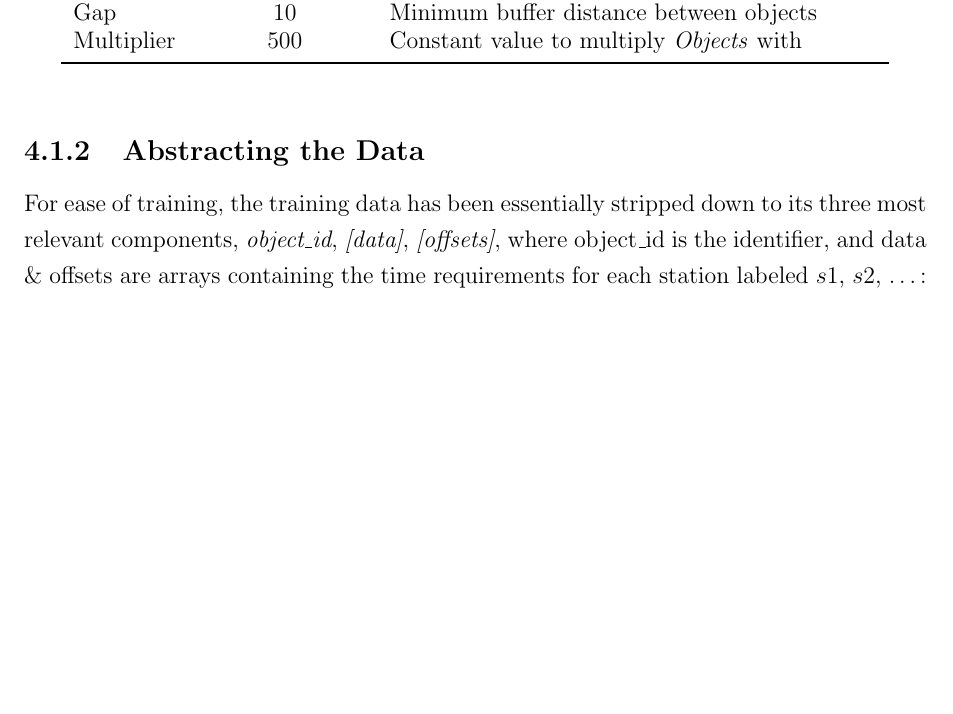
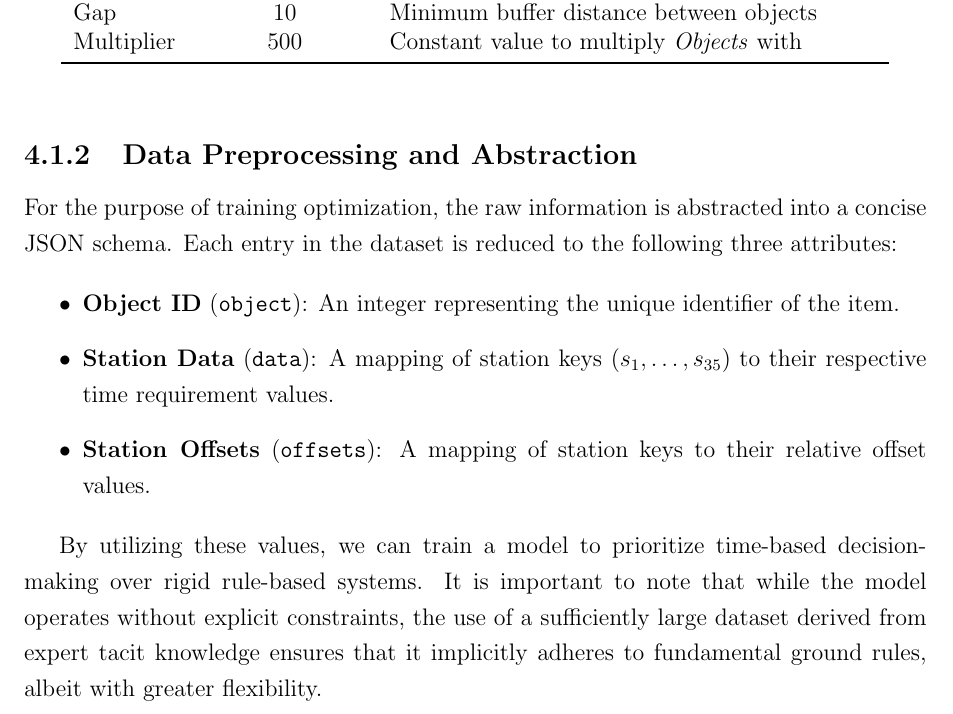
Before and after one commit to Kapsyloffer/X7007E-Thesis, a LaTeX thesis (thesis.tex): part of page 17 of 25, cut so that both start at the same text, the shorter picture padded with empty space. Compiled offline with pdfLaTeX.

Commit message:
I did something more but I forgor what

```diff
--- a/thesis.tex
+++ b/thesis.tex
@@ -10,6 +10,7 @@
 \usepackage{amsmath}
 \usepackage{amssymb}
 \usepackage{booktabs}
+\usepackage{float}
 
 \usepackage{tikz}
 \usetikzlibrary{arrows.meta, calc, positioning, patterns, fadings}
@@ -397,8 +398,16 @@ For data generation the following constants were used:
         \bottomrule
     \end{tabular}
 \end{table}
-\subsection{Abstracting the Data}
-For ease of training, the training data has been essentially stripped down to its three most relevant components, \textit{object\_id}, \textit{[data]}, \textit{[offsets]}, where object\_id is the identifier, and data \& offsets are arrays containing the time requirements for each station labeled $s1$, $s2$, \dots :
+\subsection{Data Preprocessing and Abstraction}
+For the purpose of training optimization, the raw information is abstracted into a concise JSON schema. Each entry in the dataset is reduced to the following three attributes:
+
+\begin{itemize}
+    \item \textbf{Object ID} (\texttt{object}): An integer representing the unique identifier of the item.
+    \item \textbf{Station Data} (\texttt{data}): A mapping of station keys ($s_1, \dots, s_{35}$) to their respective time requirement values.
+    \item \textbf{Station Offsets} (\texttt{offsets}): A mapping of station keys to their relative offset values.
+\end{itemize}
+
+By utilizing these values, we can train a model to prioritize time-based decision-making over rigid rule-based systems. It is important to note that while the model operates without explicit constraints, the use of a sufficiently large dataset derived from expert tacit knowledge ensures that it implicitly adheres to fundamental ground rules, albeit with greater flexibility.
 
 \subsection{Offset Calculation and Centering}
 The positioning of an object within a station is determined by its \textit{offset} relative to the \textbf{Takt} start ($0$ locally). The script employs a dynamic centering logic that positions tasks within the remaining available capacity of the standard Takt window. This approach balances the empty space (or buffer) on either side of the allocation, adapting to the finish time of the preceding task.
```
Also changed, not shown: thesis.pdf, thesis.tex (3 more changed lines).
